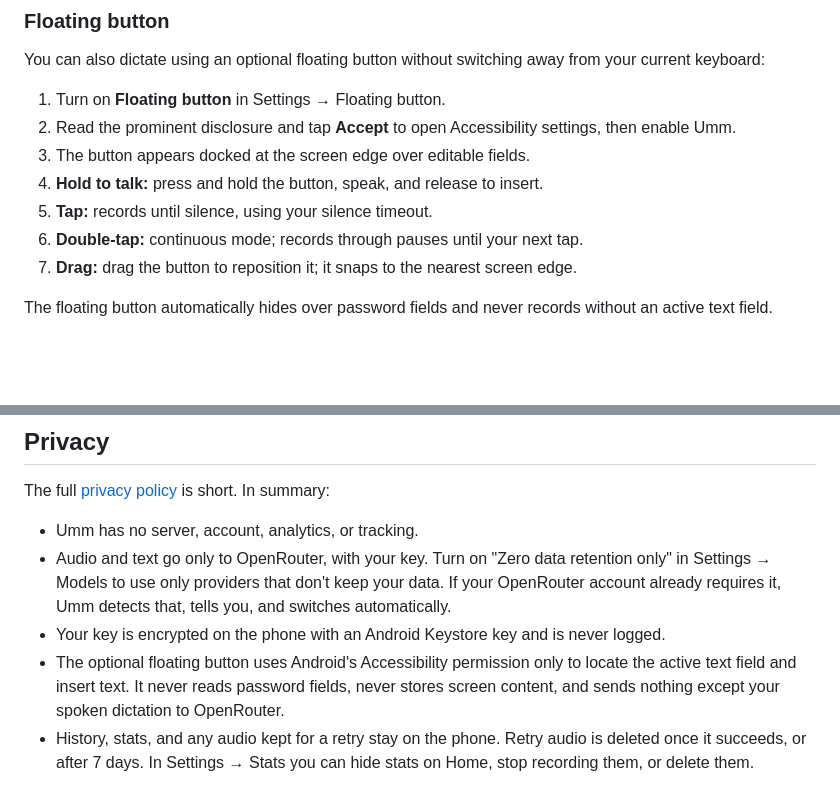
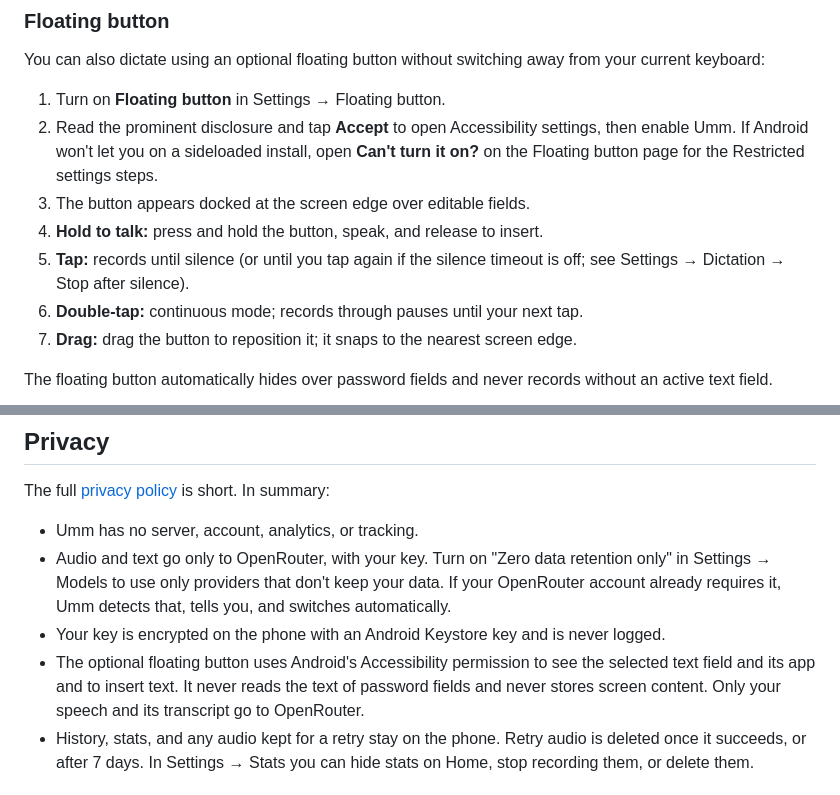
Before and after one commit to agopalareddy/umm, a Markdown page: README.md, 2 parts joined by grey strips. Rendered like a GitHub page; blank space fills up the shorter version.

```diff
--- a/README.md
+++ b/README.md
@@ -104,10 +104,12 @@ Umm types:  "Can we meet at 6 tomorrow?"
 You can also dictate using an optional floating button without switching away from your current keyboard:
 
 1. Turn on **Floating button** in Settings → Floating button.
-2. Read the prominent disclosure and tap **Accept** to open Accessibility settings, then enable Umm.
+2. Read the prominent disclosure and tap **Accept** to open Accessibility settings, then enable Umm. If Android
+   won't let you on a sideloaded install, open **Can't turn it on?** on the Floating button page for the
+   Restricted settings steps.
 3. The button appears docked at the screen edge over editable fields.
 4. **Hold to talk:** press and hold the button, speak, and release to insert.
-5. **Tap:** records until silence, using your silence timeout.
+5. **Tap:** records until silence (or until you tap again if the silence timeout is off; see Settings → Dictation → Stop after silence).
 6. **Double-tap:** continuous mode; records through pauses until your next tap.
 7. **Drag:** drag the button to reposition it; it snaps to the nearest screen edge.
 
@@ -135,7 +137,7 @@ The full [privacy policy](https://agopalareddy.github.io/umm/privacy/) is short.
   use only providers that don't keep your data. If your OpenRouter account already requires it, Umm detects that,
   tells you, and switches automatically.
 - Your key is encrypted on the phone with an Android Keystore key and is never logged.
-- The optional floating button uses Android's Accessibility permission only to locate the active text field and insert text. It never reads password fields, never stores screen content, and sends nothing except your spoken dictation to OpenRouter.
+- The optional floating button uses Android's Accessibility permission to see the selected text field and its app and to insert text. It never reads the text of password fields and never stores screen content. Only your speech and its transcript go to OpenRouter.
 - History, stats, and any audio kept for a retry stay on the phone. Retry audio is deleted once it succeeds, or
   after 7 days. In Settings → Stats you can hide stats on Home, stop recording them, or delete them.
 
```
Also changed, not shown: docs/play/listing.md (+7 -1 lines).
